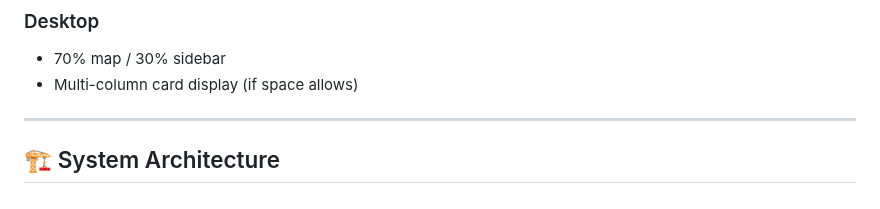
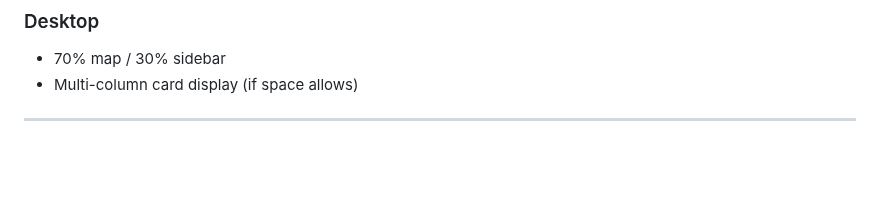
Before and after one commit to Zhichengu1/Goodhub_Hunterhack_2025, a Markdown page: README.md, the part around the change. GitHub-like rendering; blank space fills up the shorter version.

```diff
--- a/README.md
+++ b/README.md
@@ -125,5 +125,3 @@ By connecting passionate individuals to actionable causes, EcoVolunteer makes di
 - Multi-column card display (if space allows)
 
 ---
-
-## 🏗️ System Architecture
```
